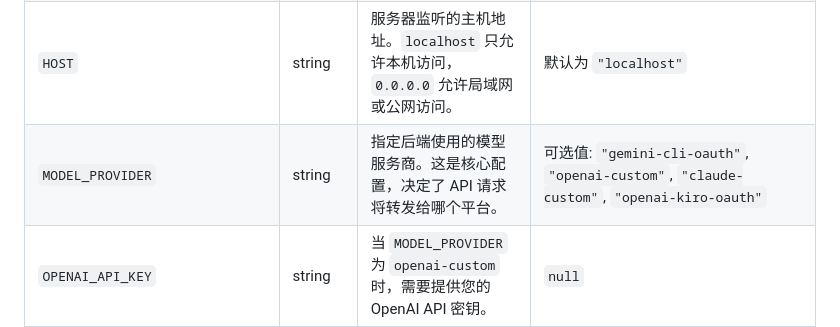
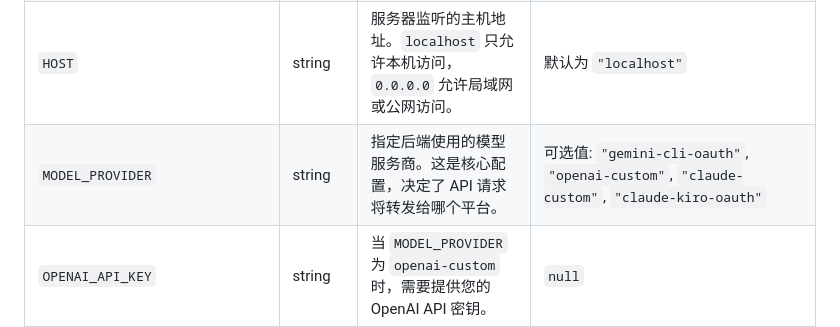
Before and after one commit to justlovemaki/AIClient-2-API, a Markdown page: README.md, the part around the change. Drawn GitHub-style.

```diff
--- a/README.md
+++ b/README.md
@@ -133,7 +133,7 @@
 | `REQUIRED_API_KEY`              | string  | 用于保护您的 API 服务的密钥。客户端在请求时必须提供此密钥。                                                                     | 任意字符串, 默认为 `"123456"`                                                                             |
 | `SERVER_PORT`                   | number  | 服务器监听的端口号。                                                                                                            | 任意有效端口号, 默认为 `3000`                                                                             |
 | `HOST`                          | string  | 服务器监听的主机地址。`localhost` 只允许本机访问，`0.0.0.0` 允许局域网或公网访问。                                                | 默认为 `"localhost"`                                                                                      |
-| `MODEL_PROVIDER`                | string  | 指定后端使用的模型服务商。这是核心配置，决定了 API 请求将转发给哪个平台。                                                         | 可选值: `"gemini-cli-oauth"`, `"openai-custom"`, `"claude-custom"`, `"openai-kiro-oauth"`                  |
+| `MODEL_PROVIDER`                | string  | 指定后端使用的模型服务商。这是核心配置，决定了 API 请求将转发给哪个平台。                                                         | 可选值: `"gemini-cli-oauth"`, `"openai-custom"`, `"claude-custom"`, `"claude-kiro-oauth"`                  |
 | `OPENAI_API_KEY`                | string  | 当 `MODEL_PROVIDER` 为 `openai-custom` 时，需要提供您的 OpenAI API 密钥。                                                         | `null`                                                                                                    |
 | `OPENAI_BASE_URL`               | string  | 当 `MODEL_PROVIDER` 为 `openai-custom` 时，可以指定 OpenAI 兼容的 API 地址。                                                      | 默认为 `"https://api.openai.com/v1"`                                                                      |
 | `CLAUDE_API_KEY`                | string  | 当 `MODEL_PROVIDER` 为 `claude-custom` 时，需要提供您的 Claude API 密钥。                                                         | `null`                                                                                                    |
```
Also changed, not shown: README-EN.md (+1 -1 lines).
